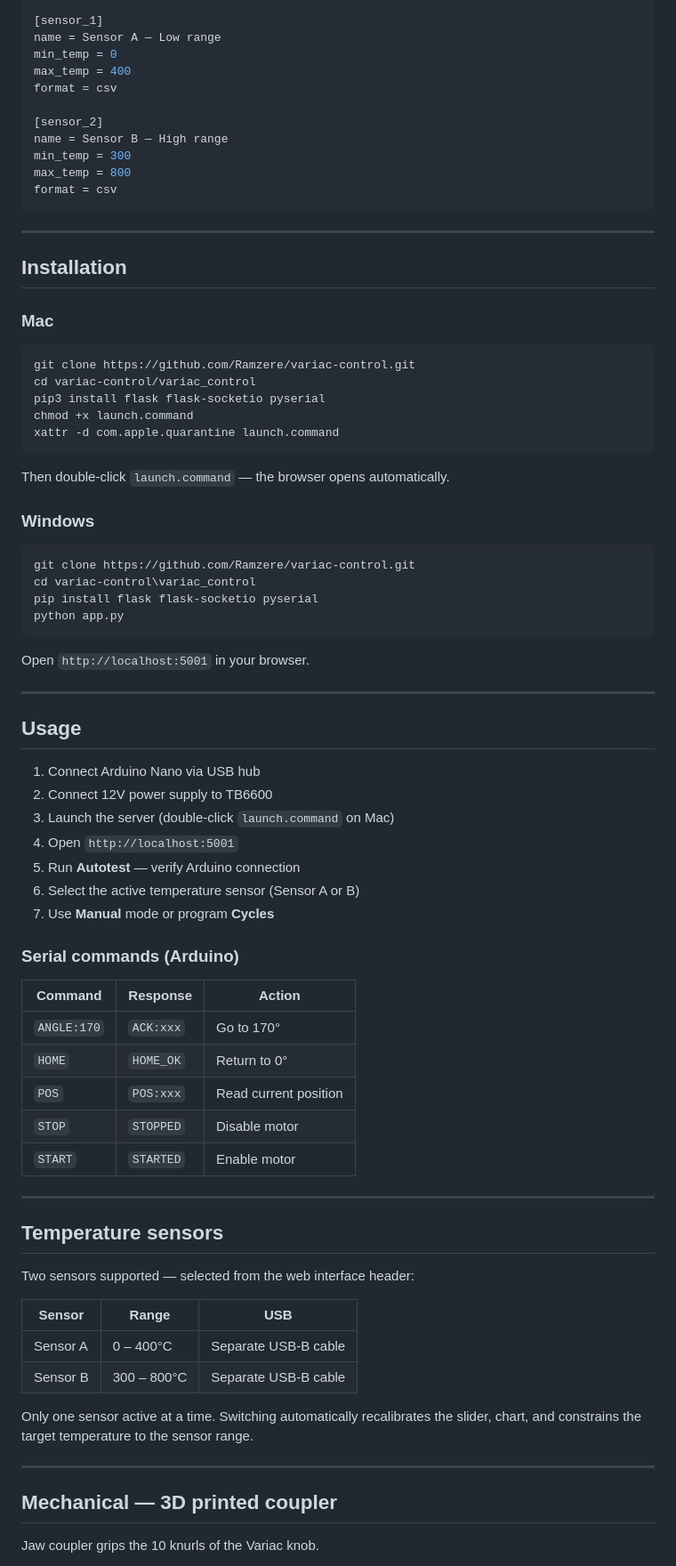
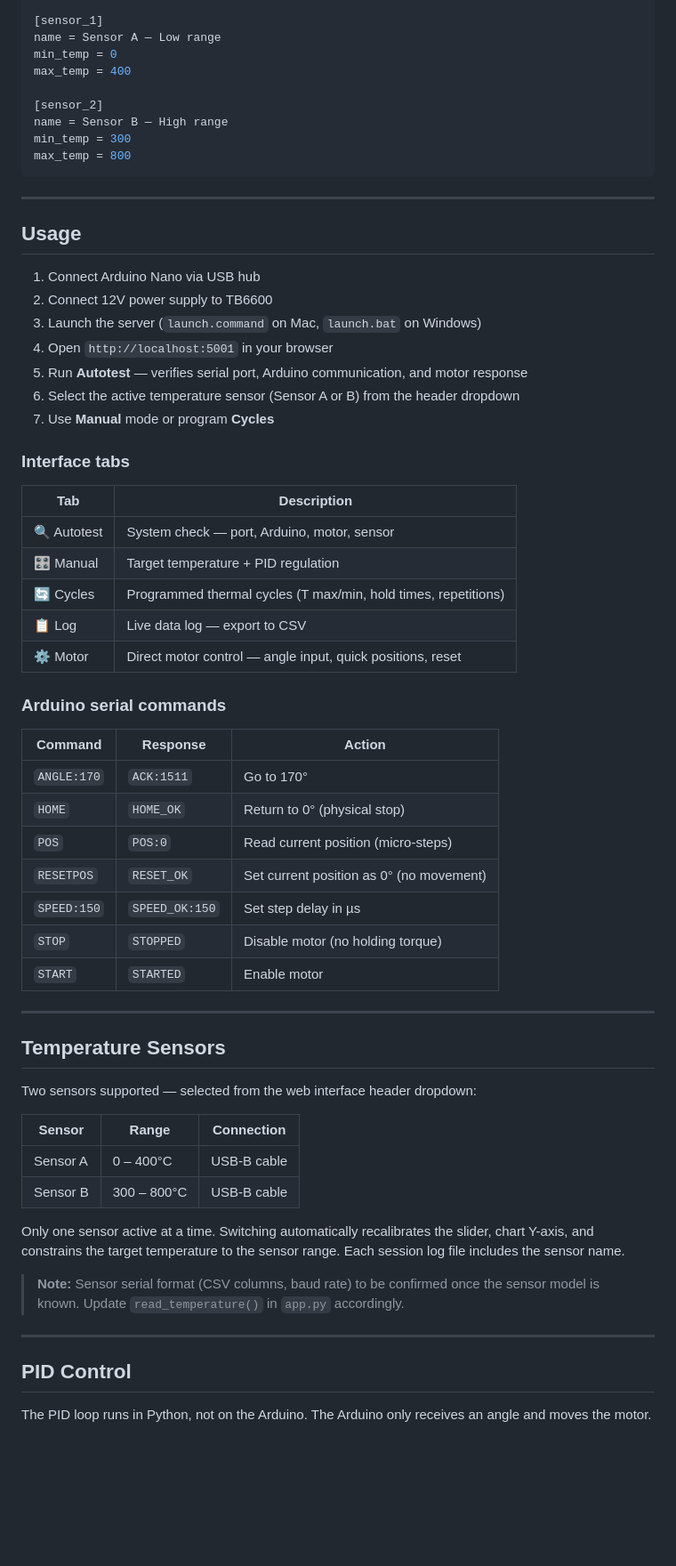
Before and after one commit to Ramzere/variac_control, a Markdown page: README.md, the part around one of its changes. Shown at 89% size. GitHub-like rendering; blank space fills up the shorter version.

````diff
--- a/README.md
+++ b/README.md
@@ -93,37 +166,12 @@ bangbang_threshold = 20
 name = Sensor A — Low range
 min_temp = 0
 max_temp = 400
-format = csv
 
 [sensor_2]
 name = Sensor B — High range
 min_temp = 300
 max_temp = 800
-format = csv
 ```
-
----
-
-## Installation
-
-### Mac
-```bash
-git clone https://github.com/Ramzere/variac-control.git
-cd variac-control/variac_control
-pip3 install flask flask-socketio pyserial
-chmod +x launch.command
-xattr -d com.apple.quarantine launch.command
-```
-Then double-click `launch.command` — the browser opens automatically.
-
-### Windows
-```bash
-git clone https://github.com/Ramzere/variac-control.git
-cd variac-control\variac_control
-pip install flask flask-socketio pyserial
-python app.py
-```
-Open `http://localhost:5001` in your browser.
 
 ---
 
@@ -131,38 +179,52 @@ Open `http://localhost:5001` in your browser.
 
 1. Connect Arduino Nano via USB hub
 2. Connect 12V power supply to TB6600
-3. Launch the server (double-click `launch.command` on Mac)
-4. Open `http://localhost:5001`
-5. Run **Autotest** — verify Arduino connection
-6. Select the active temperature sensor (Sensor A or B)
+3. Launch the server (`launch.command` on Mac, `launch.bat` on Windows)
+4. Open `http://localhost:5001` in your browser
+5. Run **Autotest** — verifies serial port, Arduino communication, and motor response
+6. Select the active temperature sensor (Sensor A or B) from the header dropdown
 7. Use **Manual** mode or program **Cycles**
 
-### Serial commands (Arduino)
+### Interface tabs
+
+| Tab | Description |
+|---|---|
+| 🔍 Autotest | System check — port, Arduino, motor, sensor |
+| 🎛️ Manual | Target temperature + PID regulation |
+| 🔄 Cycles | Programmed thermal cycles (T max/min, hold times, repetitions) |
+| 📋 Log | Live data log — export to CSV |
+| ⚙️ Motor | Direct motor control — angle input, quick positions, reset |
+
+### Arduino serial commands
+
 | Command | Response | Action |
 |---|---|---|
-| `ANGLE:170` | `ACK:xxx` | Go to 170° |
-| `HOME` | `HOME_OK` | Return to 0° |
-| `POS` | `POS:xxx` | Read current position |
-| `STOP` | `STOPPED` | Disable motor |
+| `ANGLE:170` | `ACK:1511` | Go to 170° |
+| `HOME` | `HOME_OK` | Return to 0° (physical stop) |
+| `POS` | `POS:0` | Read current position (micro-steps) |
+| `RESETPOS` | `RESET_OK` | Set current position as 0° (no movement) |
+| `SPEED:150` | `SPEED_OK:150` | Set step delay in µs |
+| `STOP` | `STOPPED` | Disable motor (no holding torque) |
 | `START` | `STARTED` | Enable motor |
 
 ---
 
-## Temperature sensors
+## Temperature Sensors
 
-Two sensors supported — selected from the web interface header:
+Two sensors supported — selected from the web interface header dropdown:
 
-| Sensor | Range | USB |
+| Sensor | Range | Connection |
 |---|---|---|
-| Sensor A | 0 – 400°C | Separate USB-B cable |
-| Sensor B | 300 – 800°C | Separate USB-B cable |
+| Sensor A | 0 – 400°C | USB-B cable |
+| Sensor B | 300 – 800°C | USB-B cable |
 
-Only one sensor active at a time. Switching automatically recalibrates
-the slider, chart, and constrains the target temperature to the sensor range.
+Only one sensor active at a time. Switching automatically recalibrates the slider, chart Y-axis, and constrains the target temperature to the sensor range. Each session log file includes the sensor name.
+
+> **Note:** Sensor serial format (CSV columns, baud rate) to be confirmed once the sensor model is known. Update `read_temperature()` in `app.py` accordingly.
 
 ---
 
-## Mechanical — 3D printed coupler
+## PID Control
 
-Jaw coupler grips the 10 knurls of the Variac knob.
+The PID loop runs in Python, not on the Arduino. The Arduino only receives an angle and moves the motor.
 
````
Also changed, not shown: other parts of README.md (+118 -37 lines).
